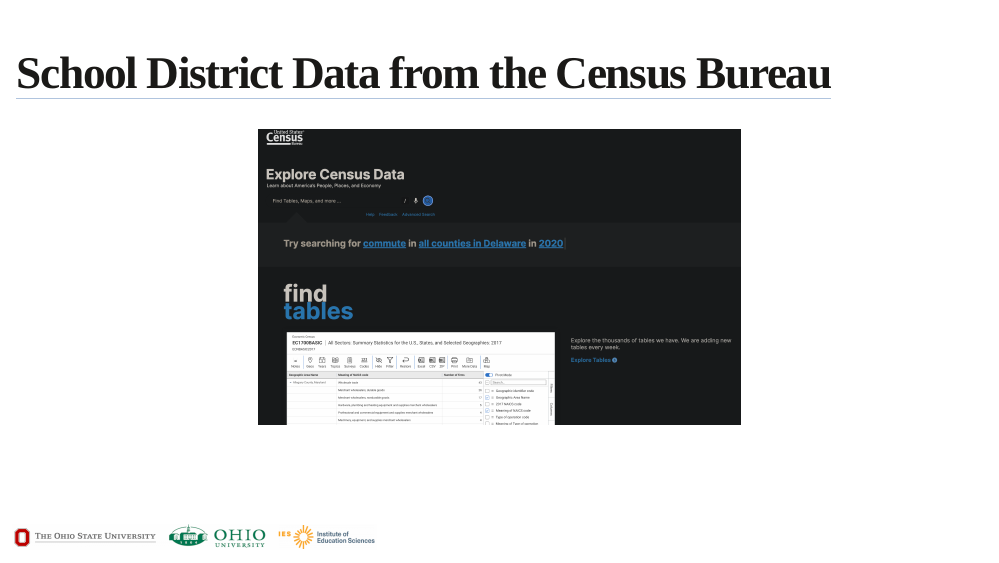
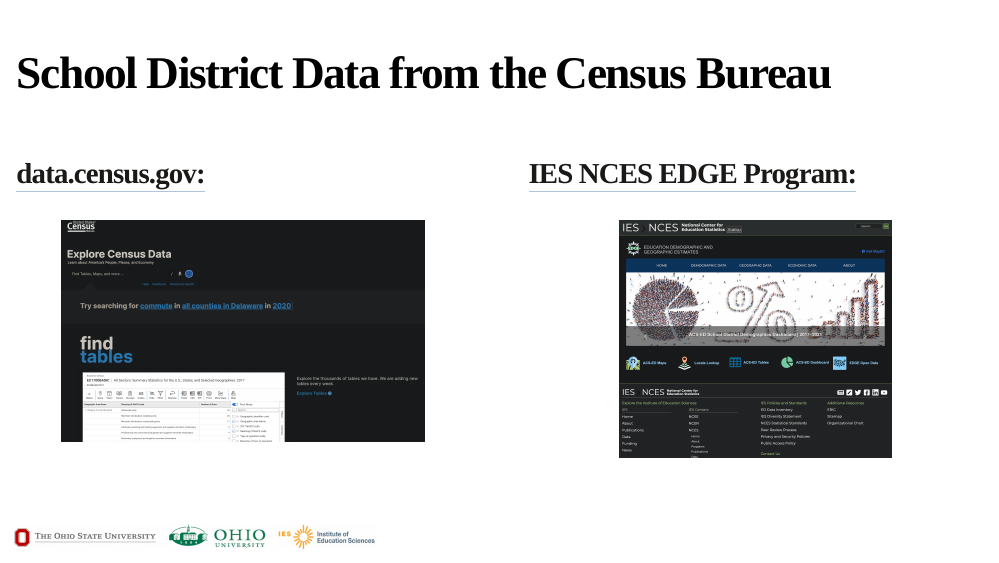
Before and after one commit to aniruhil/ebite3, an R Markdown document (index.Rmd): page 7 of 10. The pictures show the slides in the output file index.html that the author committed with the source; the slides are laid out offline by our stand-in for remark.js, each with all of its steps uncovered, in fonts that may differ from those the slides ask for, and without slide numbers, shadows or browser add-ons; a font, style sheet, LaTeX package, included part or bibliography that could not be used is replaced or left out.

Commit message:
added IES NCES EDGE Program link

````diff
--- a/index.Rmd
+++ b/index.Rmd
@@ -242,11 +242,27 @@
 
 ---
 
-# [School District Data from the Census Bureau](https://data.census.gov/)
+# School District Data from the Census Bureau
 
-```{r, out.width="50%"}
+.pull-left[
+
+### [data.census.gov:](https://data.census.gov/)
+
+```{r, out.width="80%"}
 knitr::include_graphics("imgs/datacensusgov.png")
 ```
+
+]
+
+.pull-right[
+
+### [IES NCES EDGE Program:](https://nces.ed.gov/programs/edge/Home)
+
+```{r, out.width="60%"}
+knitr::include_graphics("imgs/iesnces-edge.png")
+```
+
+]
 
 
 ---
````
Also changed, not shown: imgs/iesnces-edge.png (added), imgs/iesnces.png (added), index.html, 15 other files.
